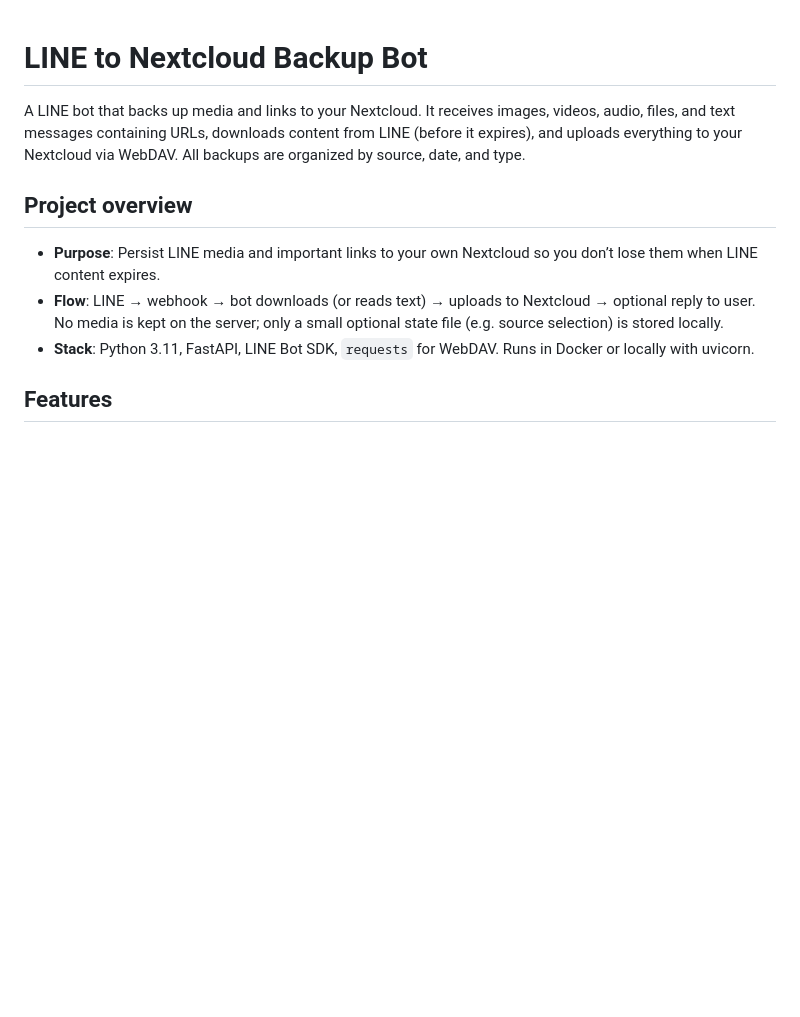
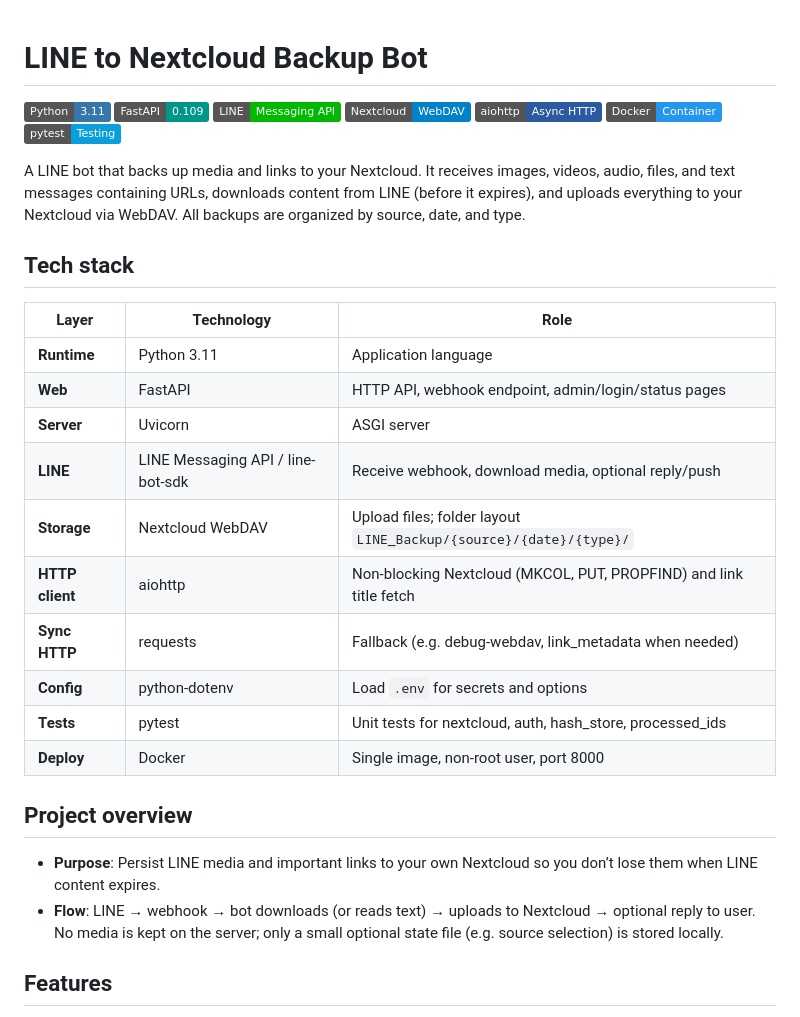
Before and after one commit to Benedict-CS/line-backup-bot, a Markdown page: README.md, the part around the change. Rendered like a GitHub page; badges without logos; blank space fills up the shorter version.

```diff
--- a/README.md
+++ b/README.md
@@ -1,12 +1,34 @@
 # LINE to Nextcloud Backup Bot
 
+[![Python](https://img.shields.io/badge/Python-3.11-3776AB?logo=python)](https://www.python.org/)
+[![FastAPI](https://img.shields.io/badge/FastAPI-0.109-009688?logo=fastapi)](https://fastapi.tiangolo.com/)
+[![LINE](https://img.shields.io/badge/LINE-Messaging%20API-00B900?logo=line)](https://developers.line.biz/)
+[![Nextcloud](https://img.shields.io/badge/Nextcloud-WebDAV-0082C9?logo=nextcloud)](https://nextcloud.com/)
+[![aiohttp](https://img.shields.io/badge/aiohttp-Async%20HTTP-2C5AA0)](https://docs.aiohttp.org/)
+[![Docker](https://img.shields.io/badge/Docker-Container-2496ED?logo=docker)](https://www.docker.com/)
+[![pytest](https://img.shields.io/badge/pytest-Testing-0A9EDC?logo=pytest)](https://pytest.org/)
+
 A LINE bot that backs up media and links to your Nextcloud. It receives images, videos, audio, files, and text messages containing URLs, downloads content from LINE (before it expires), and uploads everything to your Nextcloud via WebDAV. All backups are organized by source, date, and type.
+
+## Tech stack
+
+| Layer | Technology | Role |
+|-------|------------|------|
+| **Runtime** | Python 3.11 | Application language |
+| **Web** | FastAPI | HTTP API, webhook endpoint, admin/login/status pages |
+| **Server** | Uvicorn | ASGI server |
+| **LINE** | LINE Messaging API / line-bot-sdk | Receive webhook, download media, optional reply/push |
+| **Storage** | Nextcloud WebDAV | Upload files; folder layout `LINE_Backup/{source}/{date}/{type}/` |
+| **HTTP client** | aiohttp | Non-blocking Nextcloud (MKCOL, PUT, PROPFIND) and link title fetch |
+| **Sync HTTP** | requests | Fallback (e.g. debug-webdav, link_metadata when needed) |
+| **Config** | python-dotenv | Load `.env` for secrets and options |
+| **Tests** | pytest | Unit tests for nextcloud, auth, hash_store, processed_ids |
+| **Deploy** | Docker | Single image, non-root user, port 8000 |
 
 ## Project overview
 
 - **Purpose**: Persist LINE media and important links to your own Nextcloud so you don’t lose them when LINE content expires.
 - **Flow**: LINE → webhook → bot downloads (or reads text) → uploads to Nextcloud → optional reply to user. No media is kept on the server; only a small optional state file (e.g. source selection) is stored locally.
-- **Stack**: Python 3.11, FastAPI, LINE Bot SDK, `requests` for WebDAV. Runs in Docker or locally with uvicorn.
 
 ## Features
 
```
